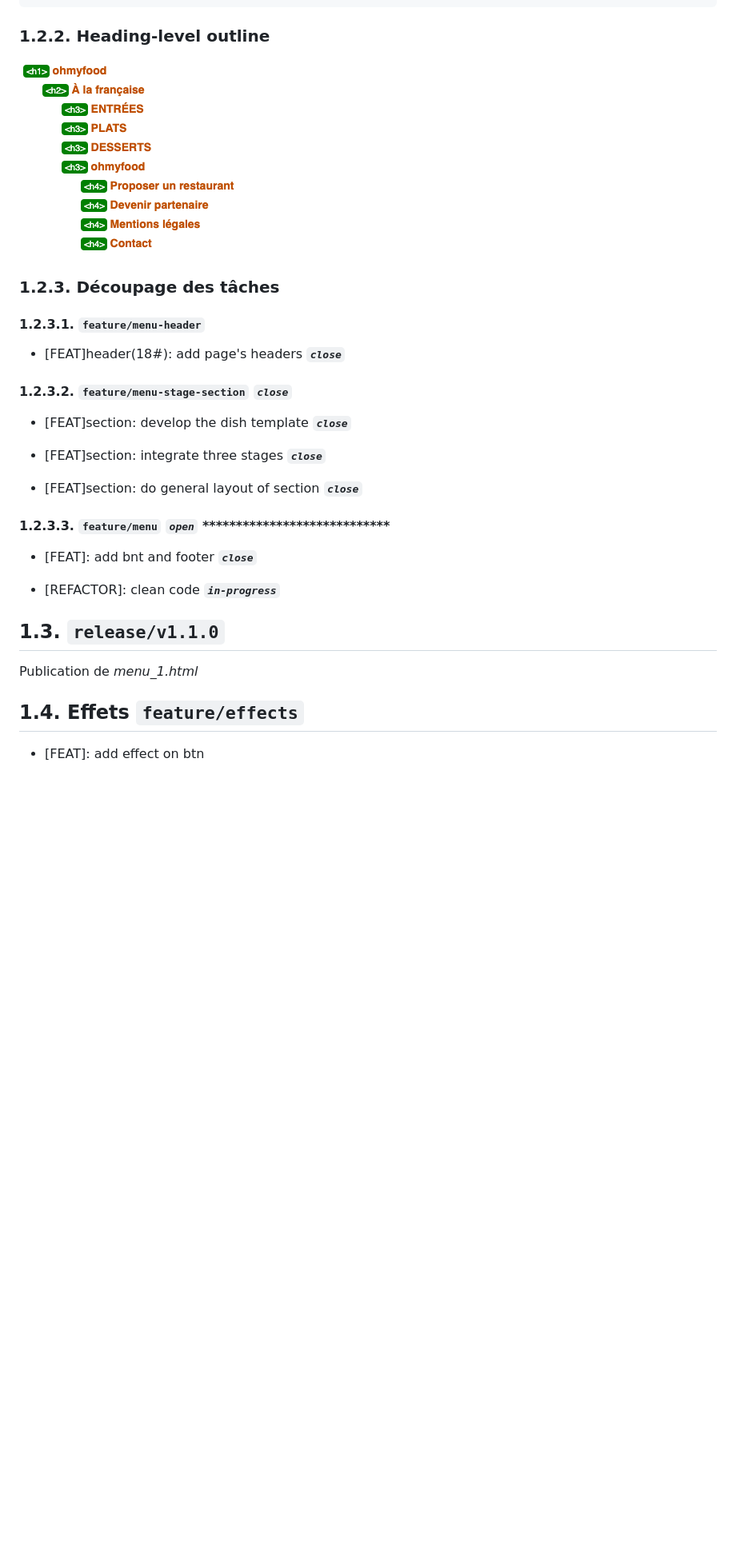
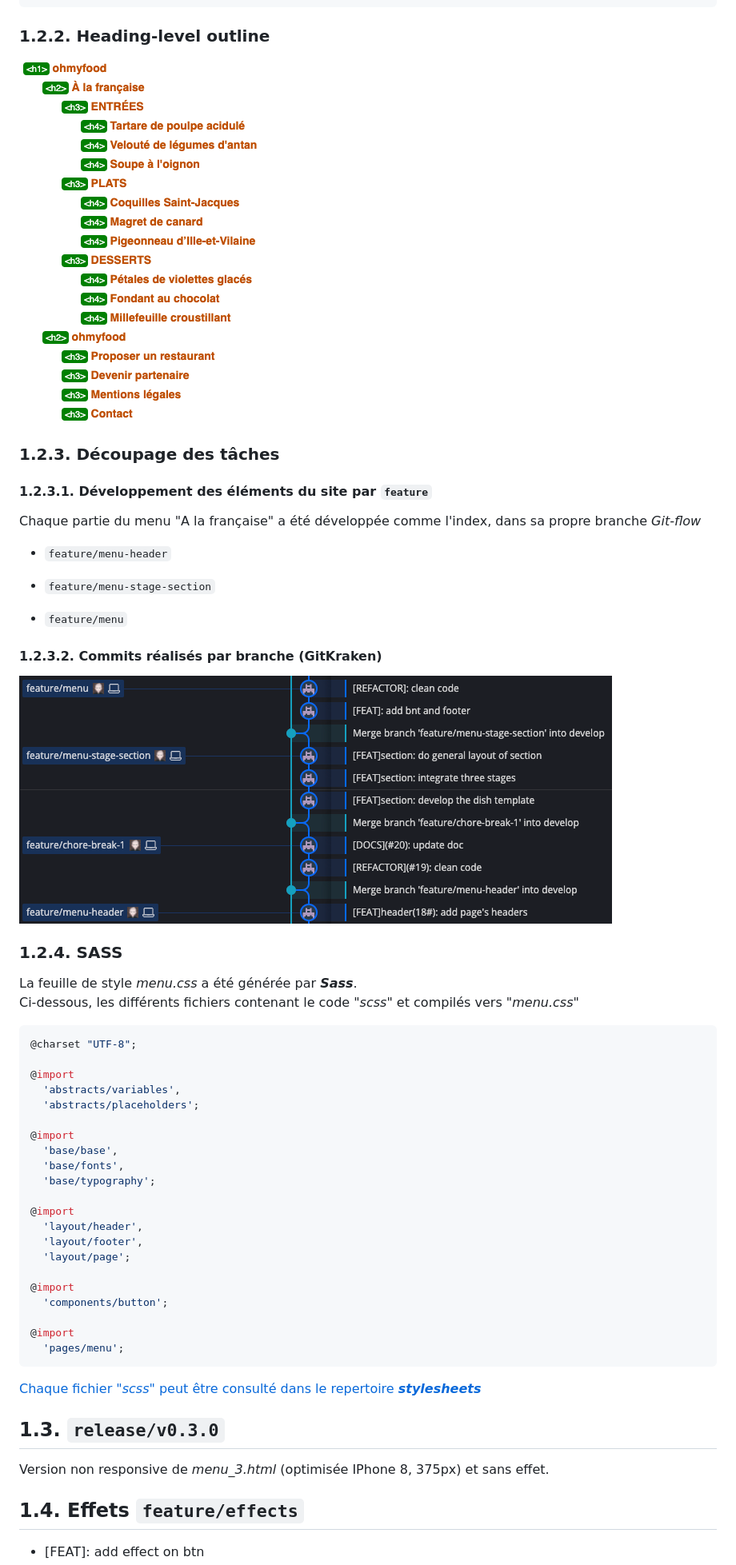
Before and after one commit to remymerienne/RemyMerienne_3_18052021, a Markdown page: README.md, the part around the change printed below. Shown: that part at 80% size. Drawn GitHub-style; pictures changed too: supply/hlo-menu.png, supply/kraken-menu.png (added); blank space fills up the shorter version.

Commit message:
[DOCS]: update README

````diff
--- a/README.md
+++ b/README.md
@@ -196,27 +196,54 @@ Version non responsive de l'accueil (optimisée IPhone 8, 375px) et sans effet.
 
 ### 1.2.3. Découpage des tâches
 
-#### 1.2.3.1. `feature/menu-header`
+#### 1.2.3.1. Développement des éléments du site par `feature`
 
-- \[FEAT\]header(18#): add page's headers ***`close`***
+Chaque partie du menu "A la française" a été développée comme l'index, dans sa propre branche _Git-flow_
 
-#### 1.2.3.2. `feature/menu-stage-section` ***`close`***
+- `feature/menu-header`
 
-- \[FEAT\]section: develop the dish template ***`close`***
+- `feature/menu-stage-section`
 
-- \[FEAT\]section: integrate three stages ***`close`***
+- `feature/menu`
 
-- \[FEAT\]section: do general layout of section ***`close`***
+####  1.2.3.2. Commits réalisés par branche (GitKraken)
 
-#### 1.2.3.3. `feature/menu` ***`open`*** ****************************
+![Apperçu des branches et des commits sur GitKraken](supply/kraken-menu.png)
 
-- \[FEAT\]: add bnt and footer ***`close`***
+###  1.2.4. SASS
 
-- \[REFACTOR\]: clean code ***`in-progress`***
+La feuille de style _menu.css_ a été générée par ***Sass***.
+Ci-dessous, les différents fichiers contenant le code _"scss"_ et compilés vers _"menu.css"_
 
-## 1.3. `release/v1.1.0`
+```scss
+@charset "UTF-8";
 
-Publication de _menu_1.html_
+@import
+  'abstracts/variables',
+  'abstracts/placeholders';
+
+@import
+  'base/base',
+  'base/fonts',
+  'base/typography';
+
+@import
+  'layout/header',
+  'layout/footer',
+  'layout/page';
+
+@import
+  'components/button';
+
+@import
+  'pages/menu';
+```
+
+[Chaque fichier _"scss"_ peut être consulté dans le repertoire ***stylesheets***](#)
+
+## 1.3. `release/v0.3.0`
+
+Version non responsive de _menu_3.html_ (optimisée IPhone 8, 375px) et sans effet.
 
 ## 1.4. Effets `feature/effects`
 
````
Also changed, not shown: other parts of README.md (+7 -7 lines).
